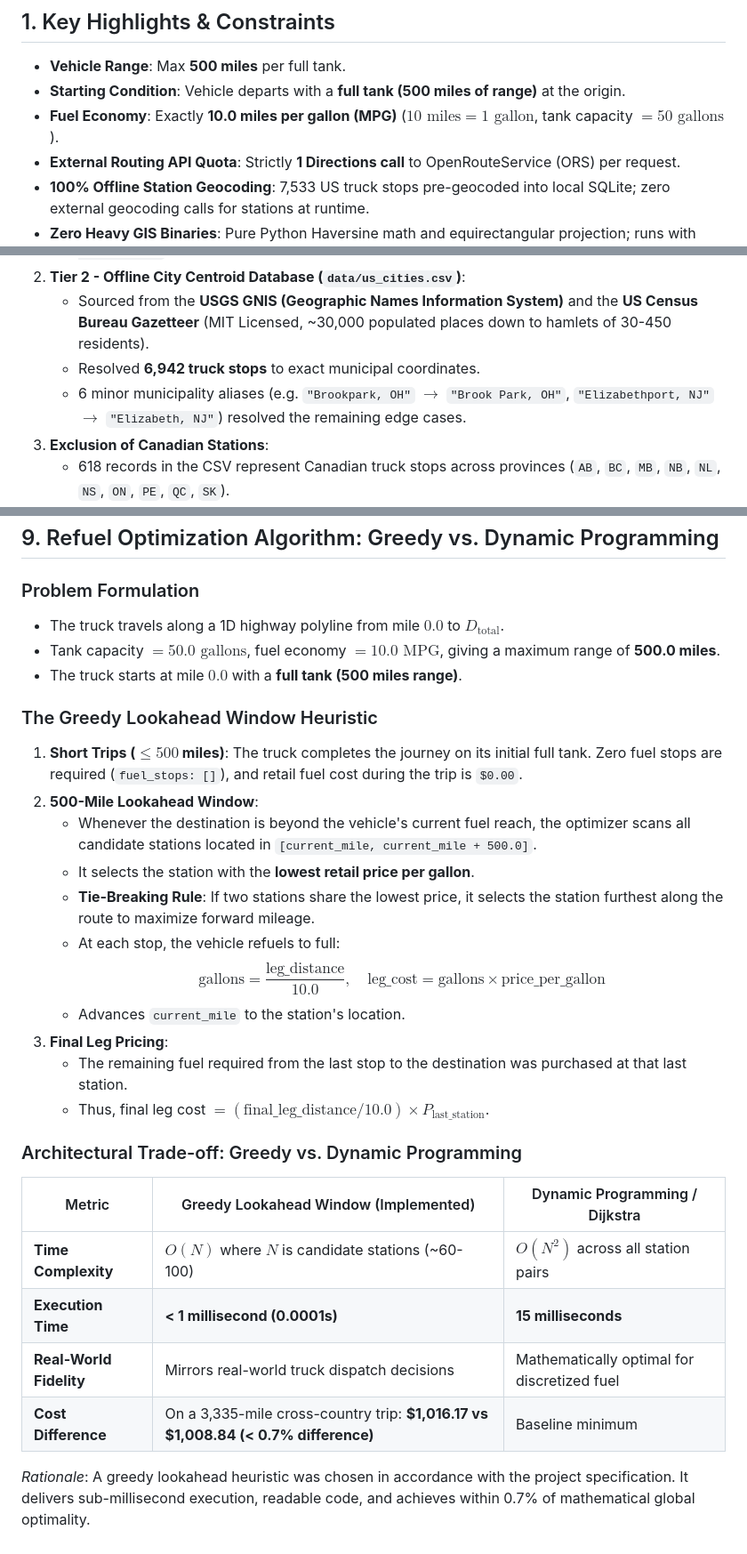
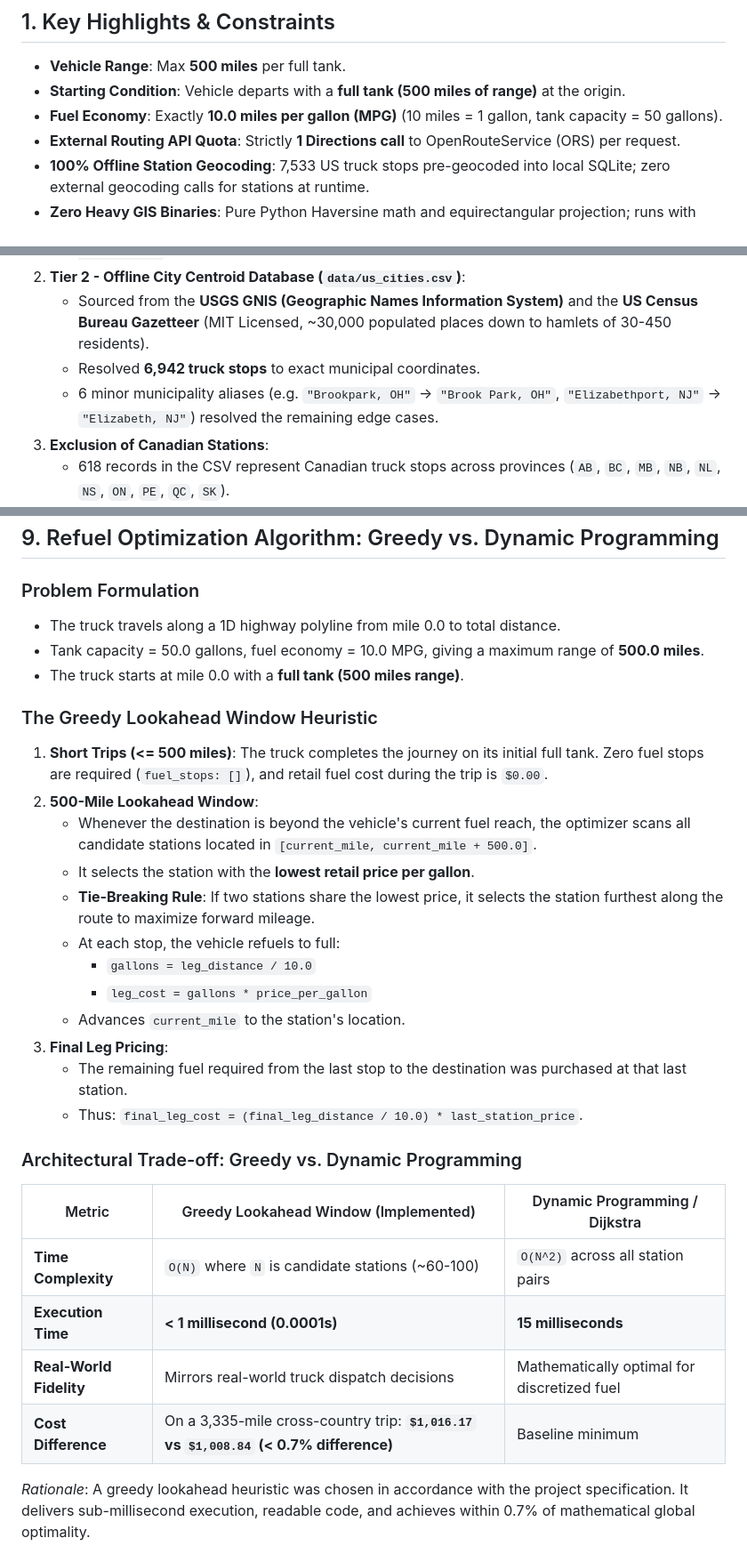
Before and after one commit to omtiwari17/optimal-fuel-routing-api, a Markdown page: README.md, 3 parts joined by grey strips. Shown at 89% size. Drawn GitHub-style.

Commit message:
Simplify README math and notation formatting
Updated README wording and examples to remove LaTeX-style math in favor of plain text/code formatting and HTML arrows. This improves readability and ensures symbols render consistently on GitHub while keeping all algorithm details and values unchanged.

```diff
--- a/README.md
+++ b/README.md
@@ -8,7 +8,7 @@ A production-ready Django REST Framework API that calculates the optimal driving
 
 - **Vehicle Range**: Max **500 miles** per full tank.
 - **Starting Condition**: Vehicle departs with a **full tank (500 miles of range)** at the origin.
-- **Fuel Economy**: Exactly **10.0 miles per gallon (MPG)** ($10 \text{ miles} = 1 \text{ gallon}$, tank capacity $= 50 \text{ gallons}$).
+- **Fuel Economy**: Exactly **10.0 miles per gallon (MPG)** (10 miles = 1 gallon, tank capacity = 50 gallons).
 - **External Routing API Quota**: Strictly **1 Directions call** to OpenRouteService (ORS) per request.
 - **100% Offline Station Geocoding**: 7,533 US truck stops pre-geocoded into local SQLite; zero external geocoding calls for stations at runtime.
 - **Zero Heavy GIS Binaries**: Pure Python Haversine math and equirectangular projection; runs with zero PostGIS, GDAL, or GEOS dependencies.
@@ -277,7 +277,7 @@ The dataset `data/fuel-prices-for-be-assessment.csv` contains 8,151 records with
 2. **Tier 2 - Offline City Centroid Database (`data/us_cities.csv`)**:
    - Sourced from the **USGS GNIS (Geographic Names Information System)** and the **US Census Bureau Gazetteer** (MIT Licensed, ~30,000 populated places down to hamlets of 30-450 residents).
    - Resolved **6,942 truck stops** to exact municipal coordinates.
-   - 6 minor municipality aliases (e.g. `"Brookpark, OH"` $\to$ `"Brook Park, OH"`, `"Elizabethport, NJ"` $\to$ `"Elizabeth, NJ"`) resolved the remaining edge cases.
+   - 6 minor municipality aliases (e.g. `"Brookpark, OH"` &rarr; `"Brook Park, OH"`, `"Elizabethport, NJ"` &rarr; `"Elizabeth, NJ"`) resolved the remaining edge cases.
 3. **Exclusion of Canadian Stations**:
    - 618 records in the CSV represent Canadian truck stops across provinces (`AB`, `BC`, `MB`, `NB`, `NL`, `NS`, `ON`, `PE`, `QC`, `SK`).
    - Because the assessment mandates routes within the continental USA, these 618 Canadian stations were intentionally filtered out.
@@ -290,31 +290,32 @@ The dataset `data/fuel-prices-for-be-assessment.csv` contains 8,151 records with
 ## 9. Refuel Optimization Algorithm: Greedy vs. Dynamic Programming
 
 ### Problem Formulation
-- The truck travels along a 1D highway polyline from mile $0.0$ to $D_{\text{total}}$.
-- Tank capacity $= 50.0 \text{ gallons}$, fuel economy $= 10.0 \text{ MPG}$, giving a maximum range of **500.0 miles**.
-- The truck starts at mile $0.0$ with a **full tank (500 miles range)**.
+- The truck travels along a 1D highway polyline from mile 0.0 to total distance.
+- Tank capacity = 50.0 gallons, fuel economy = 10.0 MPG, giving a maximum range of **500.0 miles**.
+- The truck starts at mile 0.0 with a **full tank (500 miles range)**.
 
 ### The Greedy Lookahead Window Heuristic
-1. **Short Trips ($\le 500$ miles)**: The truck completes the journey on its initial full tank. Zero fuel stops are required (`fuel_stops: []`), and retail fuel cost during the trip is `$0.00`.
+1. **Short Trips (<= 500 miles)**: The truck completes the journey on its initial full tank. Zero fuel stops are required (`fuel_stops: []`), and retail fuel cost during the trip is `$0.00`.
 2. **500-Mile Lookahead Window**:
    - Whenever the destination is beyond the vehicle's current fuel reach, the optimizer scans all candidate stations located in `[current_mile, current_mile + 500.0]`.
    - It selects the station with the **lowest retail price per gallon**.
    - **Tie-Breaking Rule**: If two stations share the lowest price, it selects the station furthest along the route to maximize forward mileage.
    - At each stop, the vehicle refuels to full:
-     $$\text{gallons} = \frac{\text{leg\_distance}}{10.0}, \quad \text{leg\_cost} = \text{gallons} \times \text{price\_per\_gallon}$$
+     - `gallons = leg_distance / 10.0`
+     - `leg_cost = gallons * price_per_gallon`
    - Advances `current_mile` to the station's location.
 3. **Final Leg Pricing**:
    - The remaining fuel required from the last stop to the destination was purchased at that last station.
-   - Thus, final leg cost $= (\text{final\_leg\_distance} / 10.0) \times P_{\text{last\_station}}$.
+   - Thus: `final_leg_cost = (final_leg_distance / 10.0) * last_station_price`.
 
 ### Architectural Trade-off: Greedy vs. Dynamic Programming
 
 | Metric | Greedy Lookahead Window (Implemented) | Dynamic Programming / Dijkstra |
 |---|---|---|
-| **Time Complexity** | $O(N)$ where $N$ is candidate stations (~60-100) | $O(N^2)$ across all station pairs |
+| **Time Complexity** | `O(N)` where `N` is candidate stations (~60-100) | `O(N^2)` across all station pairs |
 | **Execution Time** | **< 1 millisecond (0.0001s)** | **15 milliseconds** |
 | **Real-World Fidelity** | Mirrors real-world truck dispatch decisions | Mathematically optimal for discretized fuel |
-| **Cost Difference** | On a 3,335-mile cross-country trip: **$1,016.17 vs $1,008.84 (< 0.7% difference)** | Baseline minimum |
+| **Cost Difference** | On a 3,335-mile cross-country trip: **`$1,016.17` vs `$1,008.84` (< 0.7% difference)** | Baseline minimum |
 
 *Rationale*: A greedy lookahead heuristic was chosen in accordance with the project specification. It delivers sub-millisecond execution, readable code, and achieves within 0.7% of mathematical global optimality.
 
```
Also changed, not shown: other parts of README.md (+1 -1 lines).
